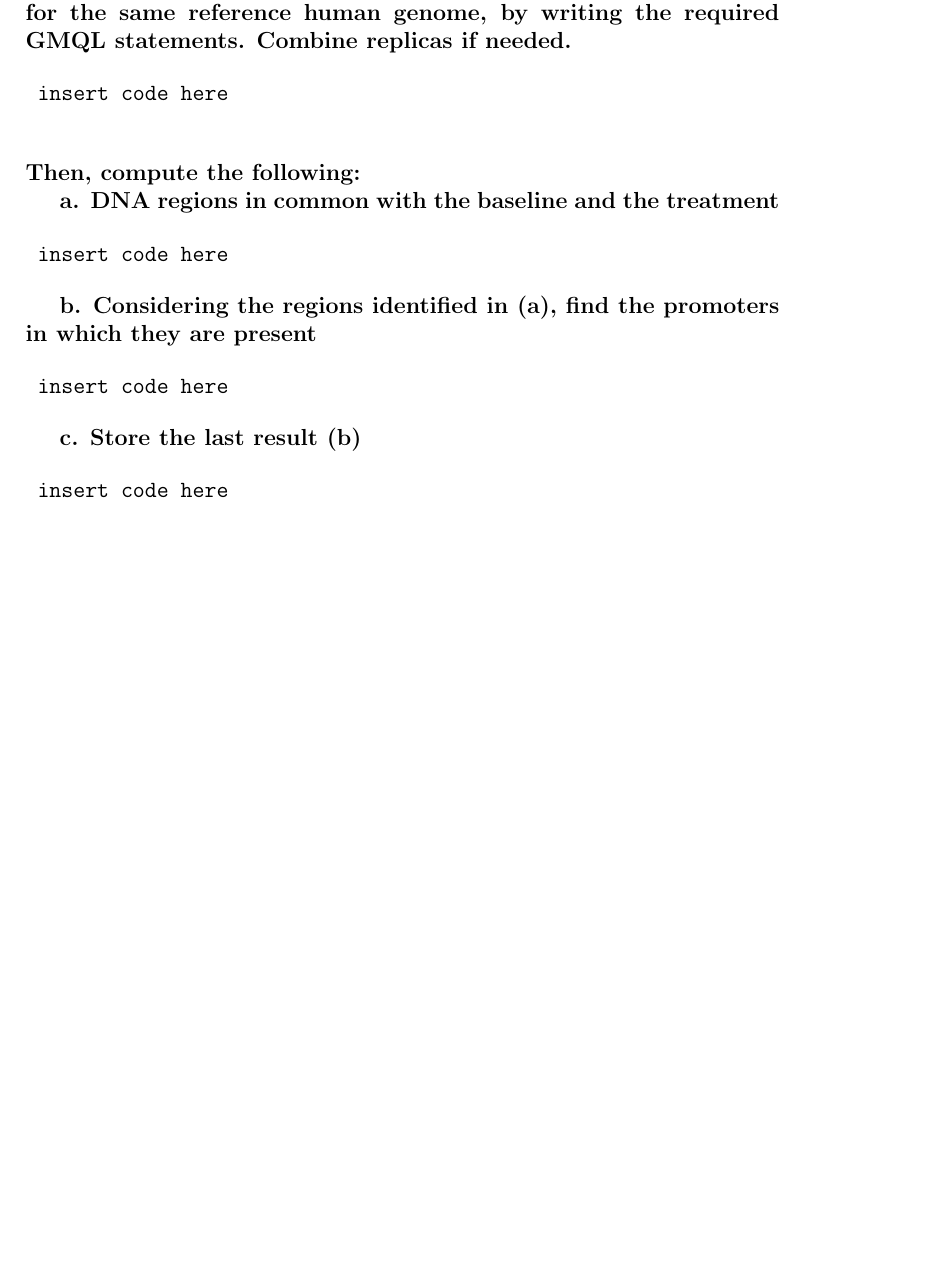
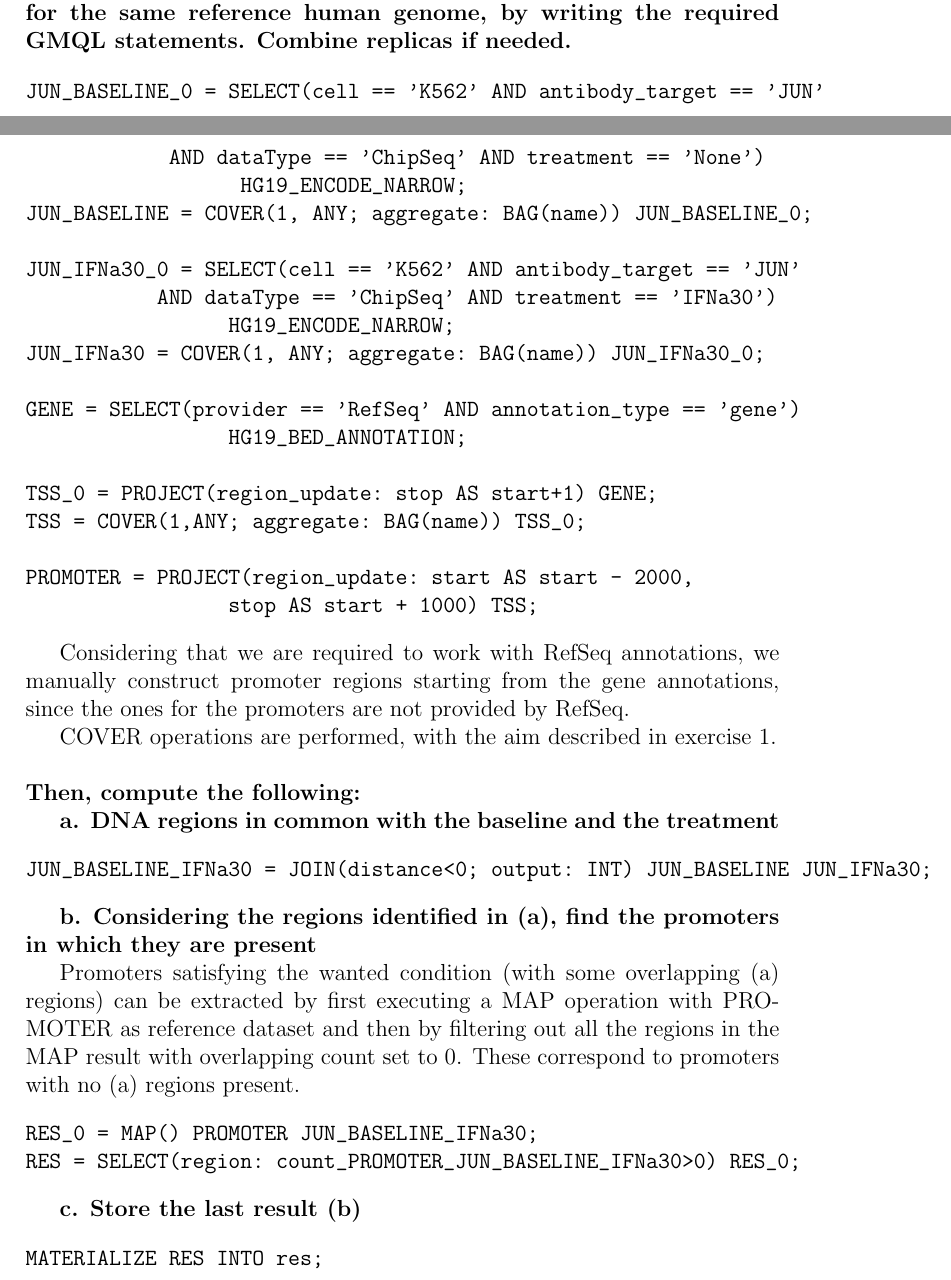
Before and after one commit to Noired/Genomic-Computing-Evaluation, a LaTeX document (GMQL/GMQL.tex): part of page 3 of 3 before the commit and two parts of pages 4 and 5 of 5 after it, the two joined at a grey line, cut so that both start at the same text, the shorter picture padded with empty space. Compiled offline with pdfLaTeX.

Commit message:
GMQL LaTex done, only to be revised

```diff
--- a/GMQL/GMQL.tex
+++ b/GMQL/GMQL.tex
@@ -25,0 +33,11 @@ Among the different epigenetic signals, H3K27ac and H3K27me3 are generally assoc
+                 AND dataType == 'ChipSeq' AND type == 'broadPeak'
+                     AND antibody_target == 'H3K27me3') HG19_ENCODE_BROAD;
+
+H3K27ac_0 = SELECT(treatment == 'EtOH_0.02pct'
+                 AND dataType == 'ChipSeq' AND type == 'broadPeak'
+                     AND antibody_target == 'H3K27ac') HG19_ENCODE_BROAD;
+
+H3K27ac = COVER(1,ANY; aggregate: BAG(name)) H3K27ac_0;
+H3K27me3 = COVER(1,ANY; aggregate: BAG(name)) H3K27me3_0;
+H3K4me1 = COVER(1,ANY; aggregate: BAG(name)) H3K4me1_0;
+PROMOTER = COVER(1,ANY; aggregate: BAG(name)) PROMOTER_0;
@@ -31,0 +55 @@ Among the different epigenetic signals, H3K27ac and H3K27me3 are generally assoc
+H3K4me1_H3K27ac = JOIN(distance<0; output: INT) H3K4me1 H3K27ac;
@@ -36,0 +63 @@ Among the different epigenetic signals, H3K27ac and H3K27me3 are generally assoc
+H3K4me1_H3K27me3 = JOIN(distance<0; output: INT) H3K4me1 H3K27me3;
@@ -40,0 +69 @@ Among the different epigenetic signals, H3K27ac and H3K27me3 are generally assoc
+H3K4me1_H3K27ac_H3K27me3 = JOIN(distance<0; output: INT)
@@ -44,0 +78 @@ Among the different epigenetic signals, H3K27ac and H3K27me3 are generally assoc
+H3K4me1_H3K27ac_PROMOTER = JOIN(distance<0; output: INT)
@@ -52,0 +97 @@ Among the different epigenetic signals, H3K27ac and H3K27me3 are generally assoc
+MATERIALIZE RES INTO res;
@@ -63,22 +115,54 @@ Considering the untreated sample as the baseline:
 \subsection{}
 \textbf{Using GMQL, select the required ENCODE ChIP-seq data for the reference human genome hg19 (originally from the @UCSC website), i.e. for JUN antibody\textunderscore target with none, or IFNa30 treatment in narrowPeak format, and the RefSeq promoter region annotation for the same reference human genome, by writing the required GMQL statements. Combine replicas if needed. }
 
-\begin{verbatim} insert code here \end{verbatim}
+\begin{verbatim}
+JUN_BASELINE_0 = SELECT(cell == 'K562' AND antibody_target == 'JUN'
+            AND dataType == 'ChipSeq' AND treatment == 'None')
+                  HG19_ENCODE_NARROW;
+JUN_BASELINE = COVER(1, ANY; aggregate: BAG(name)) JUN_BASELINE_0;
+
+JUN_IFNa30_0 = SELECT(cell == 'K562' AND antibody_target == 'JUN'
+           AND dataType == 'ChipSeq' AND treatment == 'IFNa30')
+                 HG19_ENCODE_NARROW;
+JUN_IFNa30 = COVER(1, ANY; aggregate: BAG(name)) JUN_IFNa30_0;
+
+GENE = SELECT(provider == 'RefSeq' AND annotation_type == 'gene')
+                 HG19_BED_ANNOTATION;
+
+TSS_0 = PROJECT(region_update: stop AS start+1) GENE;
+TSS = COVER(1,ANY; aggregate: BAG(name)) TSS_0;
+
+PROMOTER = PROJECT(region_update: start AS start - 2000,
+                 stop AS start + 1000) TSS;
+\end{verbatim}
+
+Considering that we are required to work with RefSeq annotations, we manually construct promoter regions starting from the gene annotations, since the ones for the promoters are not provided by RefSeq.
+
+COVER operations are performed, with the aim described in exercise \ref{ex_1}.
 
 \textbf{\\ Then, compute the following:}
 
 
 \textbf{a. DNA regions in common with the baseline and the treatment}
 
-\begin{verbatim} insert code here \end{verbatim}
+\begin{verbatim}
+JUN_BASELINE_IFNa30 = JOIN(distance<0; output: INT) JUN_BASELINE JUN_IFNa30;
+\end{verbatim}
 
 \textbf{b. Considering the regions identified in (a), find the promoters in which they are present}
 
-\begin{verbatim} insert code here \end{verbatim}
+Promoters satisfying the wanted condition (with some overlapping (a) regions) can be extracted by first executing a MAP operation with PROMOTER as reference dataset and then by filtering out all the regions in the MAP result with overlapping count set to 0. These correspond to promoters with no (a) regions present.
+
+\begin{verbatim}
+RES_0 = MAP() PROMOTER JUN_BASELINE_IFNa30;
+RES = SELECT(region: count_PROMOTER_JUN_BASELINE_IFNa30>0) RES_0;
+\end{verbatim}
 
 \textbf{c. Store the last result (b)}
 
-\begin{verbatim} insert code here \end{verbatim}
+\begin{verbatim}
+MATERIALIZE RES INTO res;
+\end{verbatim}
 
 
 \end{document}
```
Also changed, not shown: GMQL/GMQL.pdf, GMQL/GMQL.tex (60 more changed lines), 9 other files.
